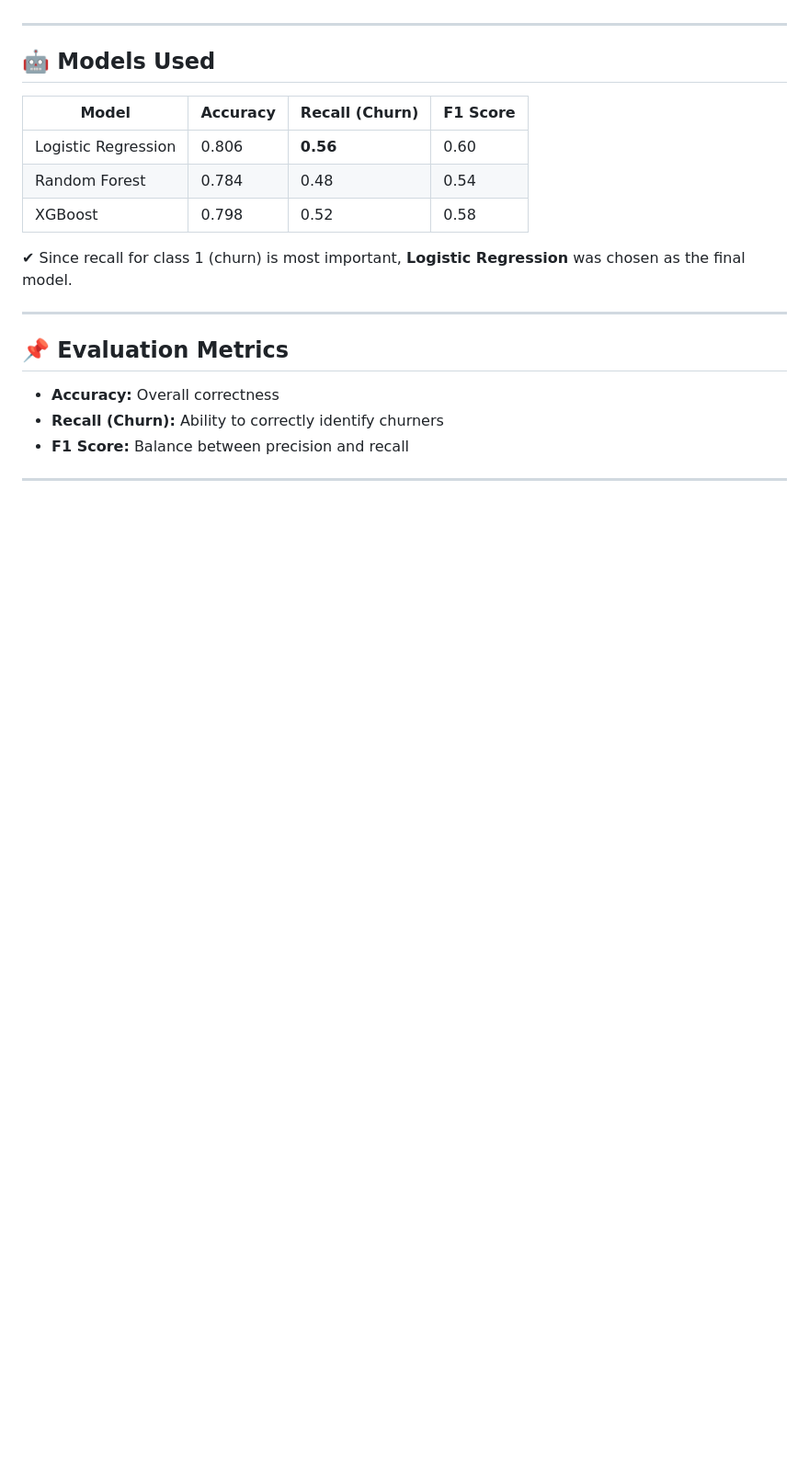
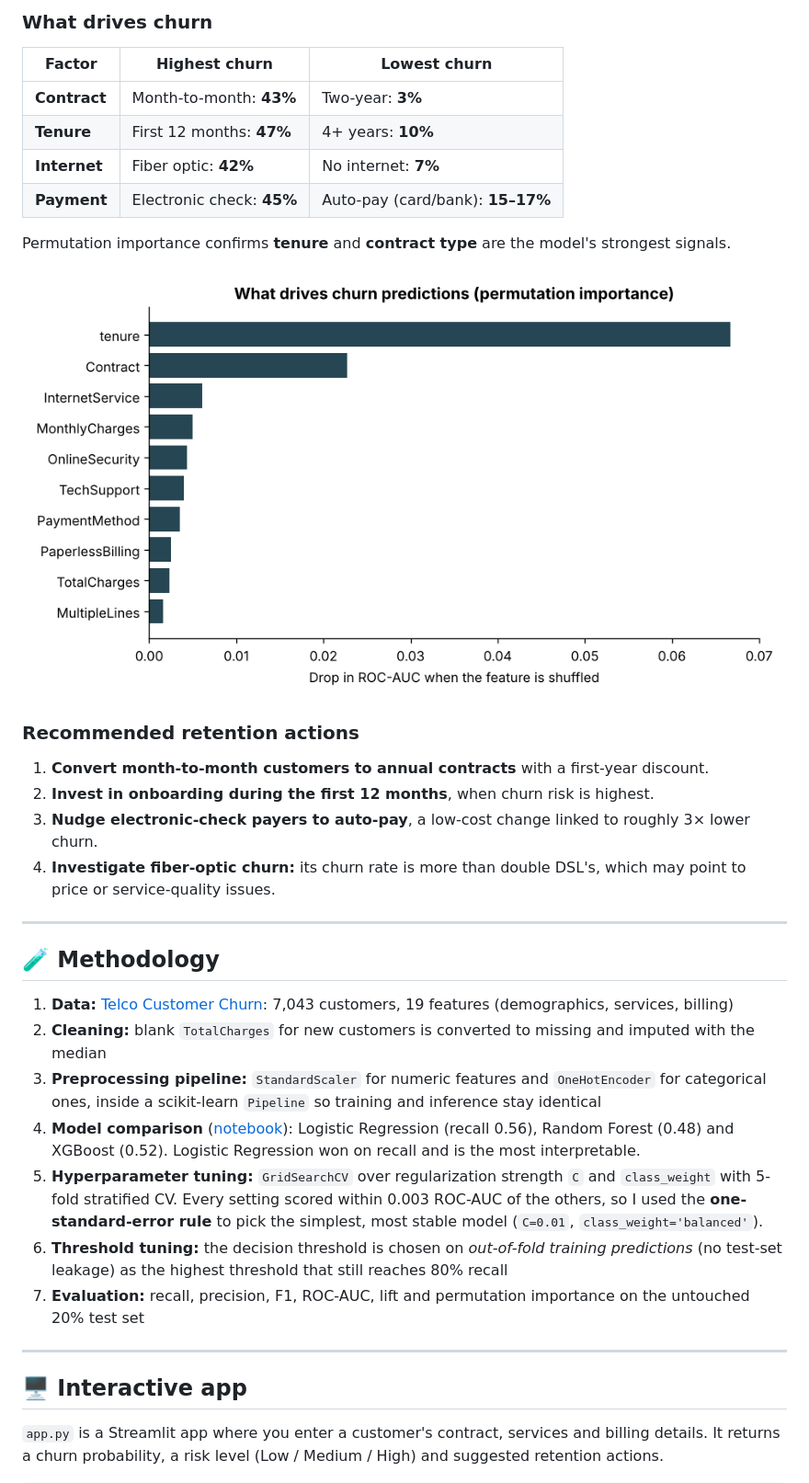
Before and after one commit to 1998-aish/churn-prediction-ml, a Markdown page: README.md, the part around one of its changes. Shown at 92% size. Rendered like a GitHub page; pictures changed too: images/feature_importance.png (added); blank space fills up the shorter version.

```diff
--- a/README.md
+++ b/README.md
@@ -25,22 +38,37 @@ The dataset contains 7043 customer records and 20 feature columns including:
+### What drives churn
+
+| Factor | Highest churn | Lowest churn |
+|---|---|---|
+| **Contract** | Month-to-month: **43%** | Two-year: **3%** |
+| **Tenure** | First 12 months: **47%** | 4+ years: **10%** |
+| **Internet** | Fiber optic: **42%** | No internet: **7%** |
+| **Payment** | Electronic check: **45%** | Auto-pay (card/bank): **15–17%** |
+
+Permutation importance confirms **tenure** and **contract type** are the model's strongest signals.
+
+![Feature importance](images/feature_importance.png)
+
+### Recommended retention actions
+1. **Convert month-to-month customers to annual contracts** with a first-year discount.
+2. **Invest in onboarding during the first 12 months**, when churn risk is highest.
+3. **Nudge electronic-check payers to auto-pay**, a low-cost change linked to roughly 3× lower churn.
+4. **Investigate fiber-optic churn:** its churn rate is more than double DSL's, which may point to price or service-quality issues.
 
 ---
 
-## 🤖 Models Used
+## 🧪 Methodology
 
-| Model | Accuracy | Recall (Churn) | F1 Score |
-|--------|----------|----------------|----------|
-| Logistic Regression | 0.806 | **0.56** | 0.60 |
-| Random Forest | 0.784 | 0.48 | 0.54 |
-| XGBoost | 0.798 | 0.52 | 0.58 |
-
-✔ Since recall for class 1 (churn) is most important, **Logistic Regression** was chosen as the final model.
+1. **Data:** [Telco Customer Churn](data/Telco_churn.csv): 7,043 customers, 19 features (demographics, services, billing)
+2. **Cleaning:** blank `TotalCharges` for new customers is converted to missing and imputed with the median
+3. **Preprocessing pipeline:** `StandardScaler` for numeric features and `OneHotEncoder` for categorical ones, inside a scikit-learn `Pipeline` so training and inference stay identical
+4. **Model comparison** ([notebook](notebooks/churn_analysis.ipynb)): Logistic Regression (recall 0.56), Random Forest (0.48) and XGBoost (0.52). Logistic Regression won on recall and is the most interpretable.
+5. **Hyperparameter tuning:** `GridSearchCV` over regularization strength `C` and `class_weight` with 5-fold stratified CV. Every setting scored within 0.003 ROC-AUC of the others, so I used the **one-standard-error rule** to pick the simplest, most stable model (`C=0.01`, `class_weight='balanced'`).
+6. **Threshold tuning:** the decision threshold is chosen on *out-of-fold training predictions* (no test-set leakage) as the highest threshold that still reaches 80% recall
+7. **Evaluation:** recall, precision, F1, ROC-AUC, lift and permutation importance on the untouched 20% test set
 
 ---
 
-## 📌 Evaluation Metrics
-- **Accuracy:** Overall correctness
-- **Recall (Churn):** Ability to correctly identify churners
-- **F1 Score:** Balance between precision and recall
+## 🖥️ Interactive app
 
----
+`app.py` is a Streamlit app where you enter a customer's contract, services and billing details. It returns a churn probability, a risk level (Low / Medium / High) and suggested retention actions.
 
```
Also changed, not shown: other parts of README.md (+77 -54 lines), images/churn_drivers.png (added), images/lift_chart.png (added), images/threshold_tradeoff.png (added), 10 other files.
